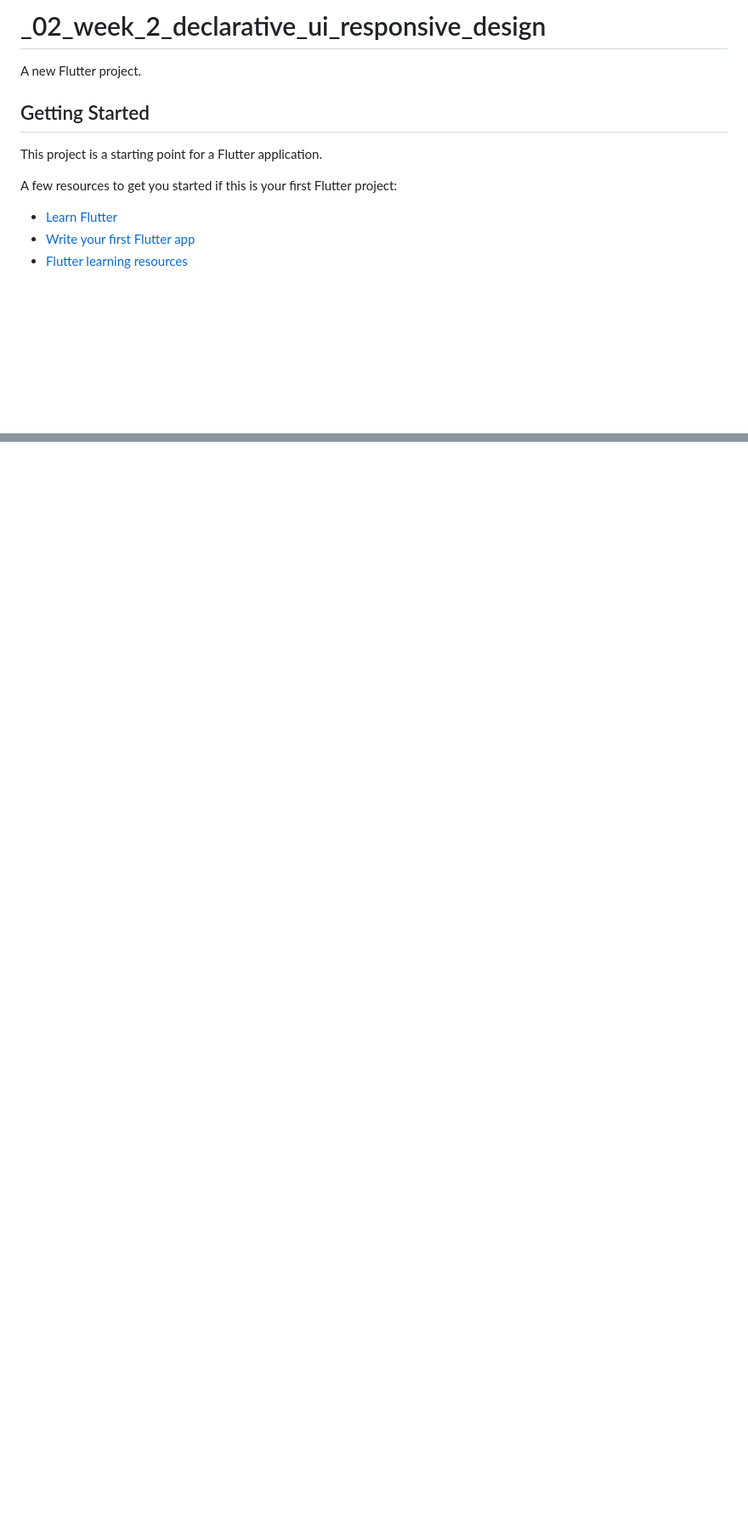
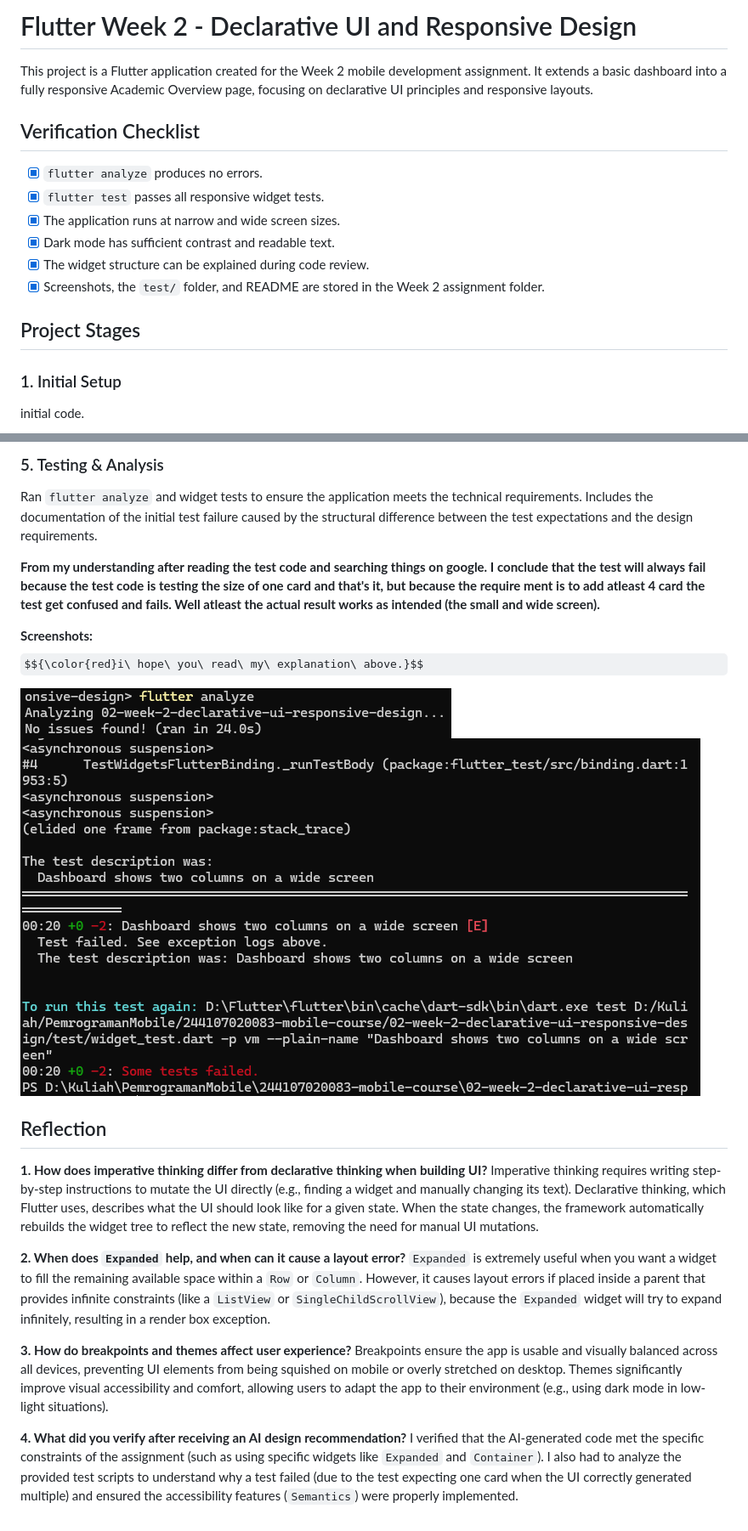
Before and after one commit to ZidAvwa/244107020083-mobile-course, a Markdown page: 02-week-2-declarative-ui-responsive-design/README.md, 2 parts joined by grey strips. Shown: that part at 85% size. GitHub-like rendering; pictures changed too: 02-week-2-declarative-ui-responsive-design/screenshots/test_fail.png (added); some formulas as TeX source; blank space fills up the shorter version.

Commit message:
Second Week : Report

```diff
--- a/02-week-2-declarative-ui-responsive-design/README.md
+++ b/02-week-2-declarative-ui-responsive-design/README.md
@@ -1,14 +1,18 @@
-# _02_week_2_declarative_ui_responsive_design
+# Flutter Week 2 - Declarative UI and Responsive Design
 
-A new Flutter project.
+This project is a Flutter application created for the Week 2 mobile development assignment. It extends a basic dashboard into a fully responsive Academic Overview page, focusing on declarative UI principles and responsive layouts.
 
-## Getting Started
+## Verification Checklist
 
-This project is a starting point for a Flutter application.
+- [x] `flutter analyze` produces no errors.
+- [x] `flutter test` passes all responsive widget tests.
+- [x] The application runs at narrow and wide screen sizes.
+- [x] Dark mode has sufficient contrast and readable text.
+- [x] The widget structure can be explained during code review.
+- [x] Screenshots, the `test/` folder, and README are stored in the Week 2 assignment folder.
 
-A few resources to get you started if this is your first Flutter project:
+## Project Stages
 
-- [Learn Flutter](https://docs.flutter.dev/get-started/learn-flutter)
-- [Write your first Flutter app](https://docs.flutter.dev/get-started/codelab)
-- [Flutter learning resources](https://docs.flutter.dev/reference/learning-resources)
+### 1. Initial Setup
+initial code.
 
@@ -17,0 +64,25 @@ samples, guidance on mobile development, and a full API reference.
+### 5. Testing & Analysis
+Ran `flutter analyze` and widget tests to ensure the application meets the technical requirements. Includes the documentation of the initial test failure caused by the structural difference between the test expectations and the design requirements.
+
+**From my understanding after reading the test code and searching things on google. I conclude that the test will always fail because the test code is testing the size of one card and that's it, but because the require ment is to add atleast 4 card the test get confused and fails. Well atleast the actual result works as intended (the small and wide screen).**
+
+
+**Screenshots:**
+$${\color{red}i\ hope\ you\ read\ my\ explanation\ above.}$$
+
+![Flutter Analyze](./screenshots/flutter_analyze.png)
+![Test Fail Log](./screenshots/test_fail.png)
+
+## Reflection
+
+**1. How does imperative thinking differ from declarative thinking when building UI?**
+Imperative thinking requires writing step-by-step instructions to mutate the UI directly (e.g., finding a widget and manually changing its text). Declarative thinking, which Flutter uses, describes what the UI should look like for a given state. When the state changes, the framework automatically rebuilds the widget tree to reflect the new state, removing the need for manual UI mutations.
+
+**2. When does `Expanded` help, and when can it cause a layout error?**
+`Expanded` is extremely useful when you want a widget to fill the remaining available space within a `Row` or `Column`. However, it causes layout errors if placed inside a parent that provides infinite constraints (like a `ListView` or `SingleChildScrollView`), because the `Expanded` widget will try to expand infinitely, resulting in a render box exception.
+
+**3. How do breakpoints and themes affect user experience?**
+Breakpoints ensure the app is usable and visually balanced across all devices, preventing UI elements from being squished on mobile or overly stretched on desktop. Themes significantly improve visual accessibility and comfort, allowing users to adapt the app to their environment (e.g., using dark mode in low-light situations).
+
+**4. What did you verify after receiving an AI design recommendation?**
+I verified that the AI-generated code met the specific constraints of the assignment (such as using specific widgets like `Expanded` and `Container`). I also had to analyze the provided test scripts to understand why a test failed (due to the test expecting one card when the UI correctly generated multiple) and ensured the accessibility features (`Semantics`) were properly implemented.
```
Also changed, not shown: other parts of 02-week-2-declarative-ui-responsive-design/README.md (+45 -3 lines).
